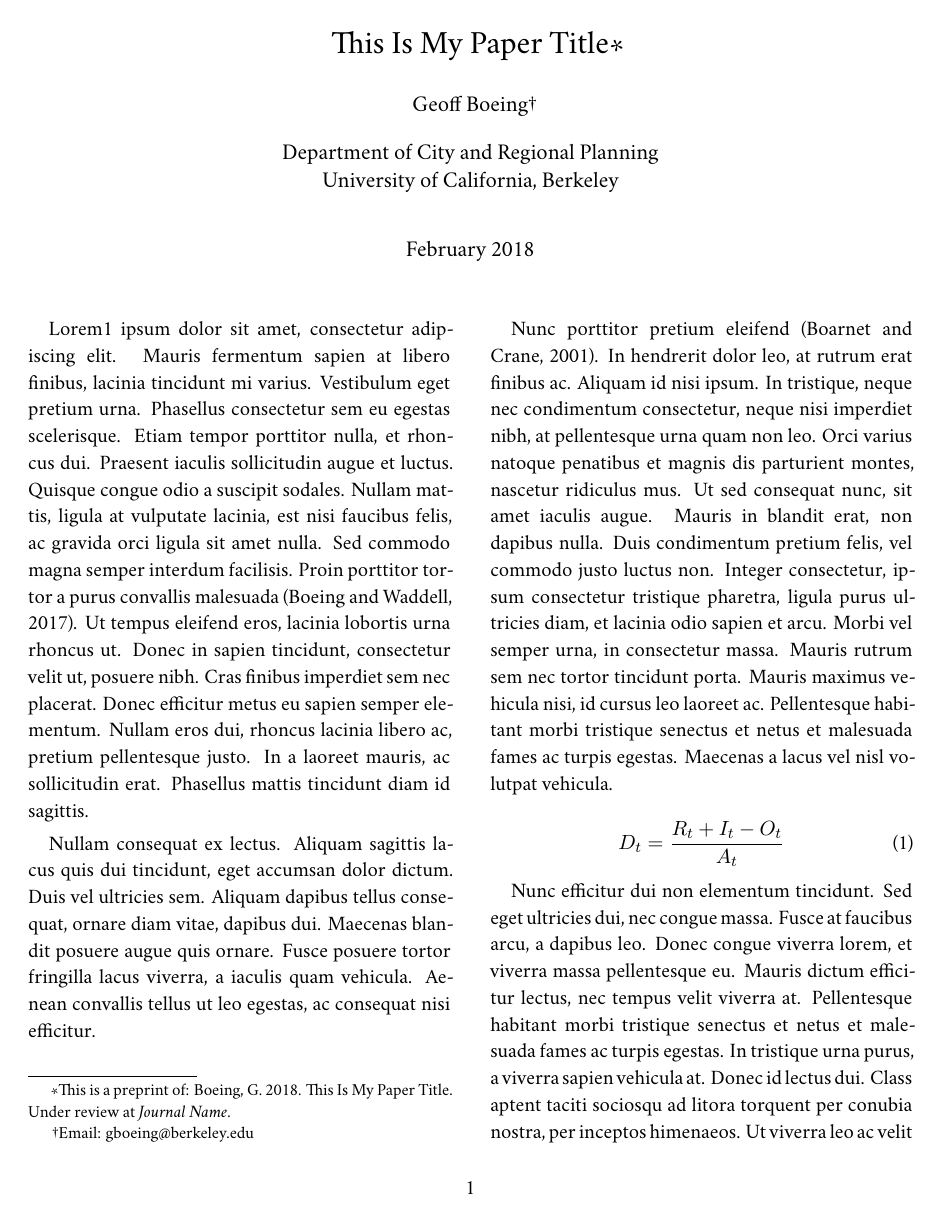
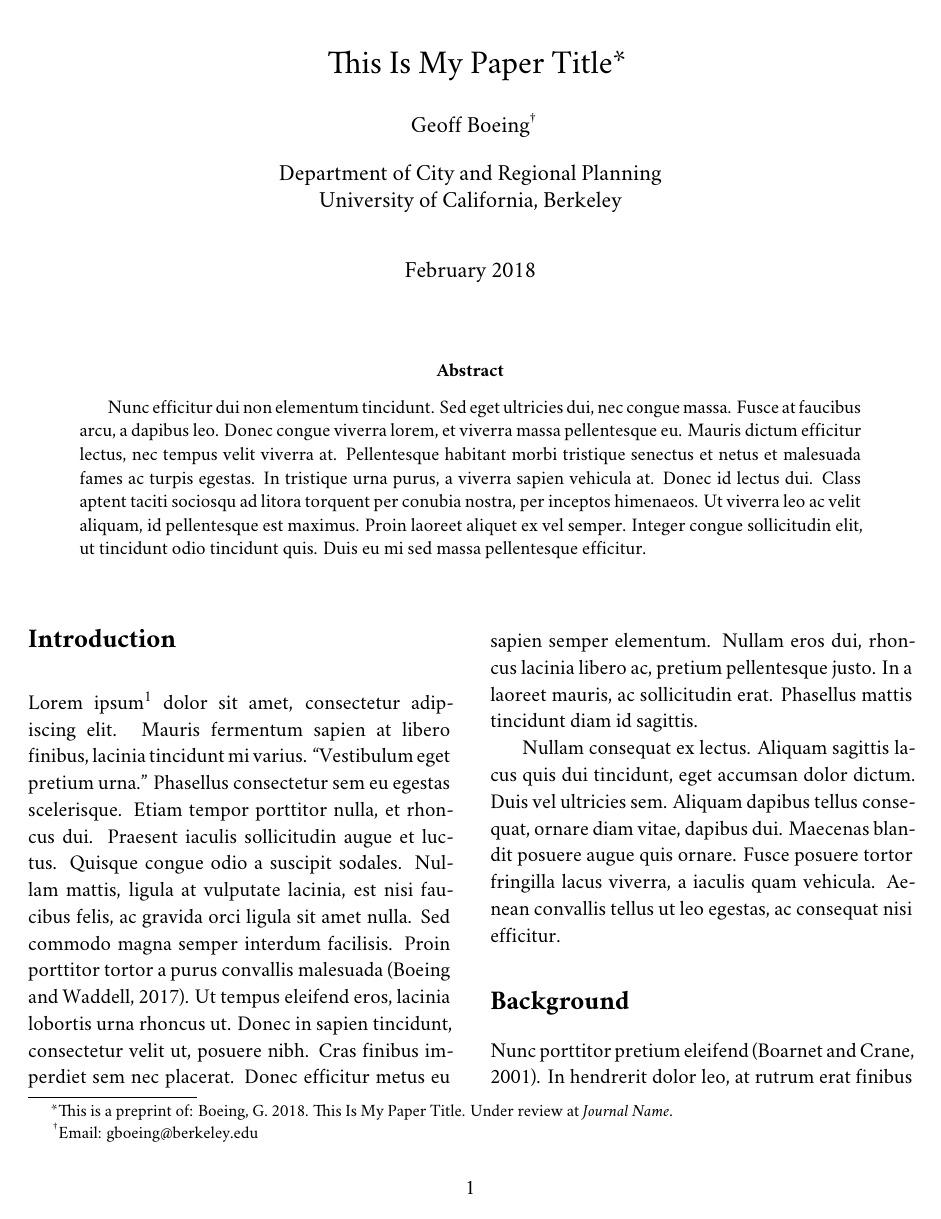
Before and after one commit to gboeing/latex-template, a LaTeX paper (template.tex): page 1 of 3 before the commit and page 1 of 4 after it. Compiled offline with XeLaTeX.

Commit message:
add abstract and notes

```diff
--- a/template.tex
+++ b/template.tex
@@ -13,7 +13,7 @@
 % begin preamble setup
 %-------------------------------------------------------------------------------------------
 \RequirePackage[l2tabu,orthodox]{nag}
-\documentclass[11pt,twocolumn]{article}
+\documentclass[11pt]{article}
 
 % import these packages first, in order
 \usepackage[utf8]{inputenc}
@@ -23,7 +23,7 @@
 % import everything else
 \usepackage{authblk}
 \usepackage{booktabs}
-\usepackage{cochineal}
+\usepackage{crimson}
 \usepackage{datetime}
 \usepackage[final]{draftwatermark}
 \usepackage{endnotes}
@@ -31,6 +31,7 @@
 \usepackage{graphicx}
 \usepackage{hyperref}
 \usepackage{microtype}
+\usepackage{multicol}
 \usepackage{natbib}
 \usepackage{setspace}
 \usepackage{url}
@@ -76,11 +77,26 @@
 \date{\paperdate}
 \author[]{\myname \thanks{Email: \href{mailto:\myemail}{\myemail}}}
 \affil[]{\myaffiliation}
+
 \maketitle
 
-Lorem\footnote{This is my footnote.} ipsum dolor sit amet, consectetur adipiscing elit. Mauris fermentum sapien at libero finibus, lacinia tincidunt mi varius. Vestibulum eget pretium urna. Phasellus consectetur sem eu egestas scelerisque. Etiam tempor porttitor nulla, et rhoncus dui. Praesent iaculis sollicitudin augue et luctus. Quisque congue odio a suscipit sodales. Nullam mattis, ligula at vulputate lacinia, est nisi faucibus felis, ac gravida orci ligula sit amet nulla. Sed commodo magna semper interdum facilisis. Proin porttitor tortor a purus convallis malesuada \citep{boeing_new_2017}. Ut tempus eleifend eros, lacinia lobortis urna rhoncus ut. Donec in sapien tincidunt, consectetur velit ut, posuere nibh. Cras finibus imperdiet sem nec placerat. Donec efficitur metus eu sapien semper elementum. Nullam eros dui, rhoncus lacinia libero ac, pretium pellentesque justo. In a laoreet mauris, ac sollicitudin erat. Phasellus mattis tincidunt diam id sagittis.
+\begin{abstract}
+
+Nunc efficitur dui non elementum tincidunt. Sed eget ultricies dui, nec congue massa. Fusce at faucibus arcu, a dapibus leo. Donec congue viverra lorem, et viverra massa pellentesque eu. Mauris dictum efficitur lectus, nec tempus velit viverra at. Pellentesque habitant morbi tristique senectus et netus et malesuada fames ac turpis egestas. In tristique urna purus, a viverra sapien vehicula at. Donec id lectus dui. Class aptent taciti sociosqu ad litora torquent per conubia nostra, per inceptos himenaeos. Ut viverra leo ac velit aliquam, id pellentesque est maximus. Proin laoreet aliquet ex vel semper. Integer congue sollicitudin elit, ut tincidunt odio tincidunt quis. Duis eu mi sed massa pellentesque efficitur.
+
+\end{abstract}
+
+\vspace{0.5cm}
+
+\begin{multicols}{2}
+
+\section*{Introduction}
+
+Lorem ipsum\footnote{This is my note.} dolor sit amet, consectetur adipiscing elit. Mauris fermentum sapien at libero finibus, lacinia tincidunt mi varius. \enquote{Vestibulum eget pretium urna.} Phasellus consectetur sem eu egestas scelerisque. Etiam tempor porttitor nulla, et rhoncus dui. Praesent iaculis sollicitudin augue et luctus. Quisque congue odio a suscipit sodales. Nullam mattis, ligula at vulputate lacinia, est nisi faucibus felis, ac gravida orci ligula sit amet nulla. Sed commodo magna semper interdum facilisis. Proin porttitor tortor a purus convallis malesuada \citep{boeing_new_2017}. Ut tempus eleifend eros, lacinia lobortis urna rhoncus ut. Donec in sapien tincidunt, consectetur velit ut, posuere nibh. Cras finibus imperdiet sem nec placerat. Donec efficitur metus eu sapien semper elementum. Nullam eros dui, rhoncus lacinia libero ac, pretium pellentesque justo. In a laoreet mauris, ac sollicitudin erat. Phasellus mattis tincidunt diam id sagittis.
 
 Nullam consequat ex lectus. Aliquam sagittis lacus quis dui tincidunt, eget accumsan dolor dictum. Duis vel ultricies sem. Aliquam dapibus tellus consequat, ornare diam vitae, dapibus dui. Maecenas blandit posuere augue quis ornare. Fusce posuere tortor fringilla lacus viverra, a iaculis quam vehicula. Aenean convallis tellus ut leo egestas, ac consequat nisi efficitur.
+
+\section*{Background}
 
 Nunc porttitor pretium eleifend \citep{boarnet_travel_2001}. In hendrerit dolor leo, at rutrum erat finibus ac. Aliquam id nisi ipsum. In tristique, neque nec condimentum consectetur, neque nisi imperdiet nibh, at pellentesque urna quam non leo. Orci varius natoque penatibus et magnis dis parturient montes, nascetur ridiculus mus. Ut sed consequat nunc, sit amet iaculis augue. Mauris in blandit erat, non dapibus nulla. Duis condimentum pretium felis, vel commodo justo luctus non. Integer consectetur, ipsum consectetur tristique pharetra, ligula purus ultricies diam, et lacinia odio sapien et arcu. Morbi vel semper urna, in consectetur massa. Mauris rutrum sem nec tortor tincidunt porta. Mauris maximus vehicula nisi, id cursus leo laoreet ac. Pellentesque habitant morbi tristique senectus et netus et malesuada fames ac turpis egestas. Maecenas a lacus vel nisl volutpat vehicula.
 
```
Also changed, not shown: template.tex (11 more changed lines).
